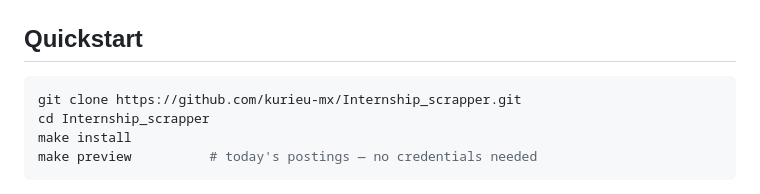
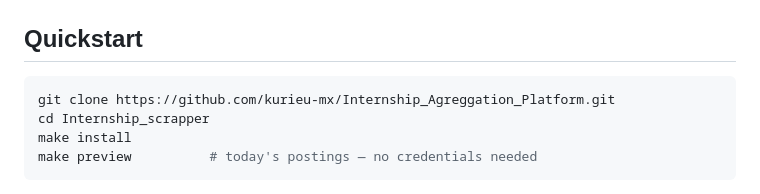
Before and after one commit to kurieu-mx/Internship_Agreggation_Platform, a Markdown page: README.md, the part around one of its changes. Rendered like a GitHub page.

Commit message:
Point README badges and clone URL at the renamed repository

````diff
--- a/README.md
+++ b/README.md
@@ -126,7 +126,7 @@ flowchart LR
 ## Quickstart
 
 ```bash
-git clone https://github.com/kurieu-mx/Internship_scrapper.git
+git clone https://github.com/kurieu-mx/Internship_Agreggation_Platform.git
 cd Internship_scrapper
 make install
 make preview          # today's postings — no credentials needed
````
Also changed, not shown: other parts of README.md (+1 -1 lines).
